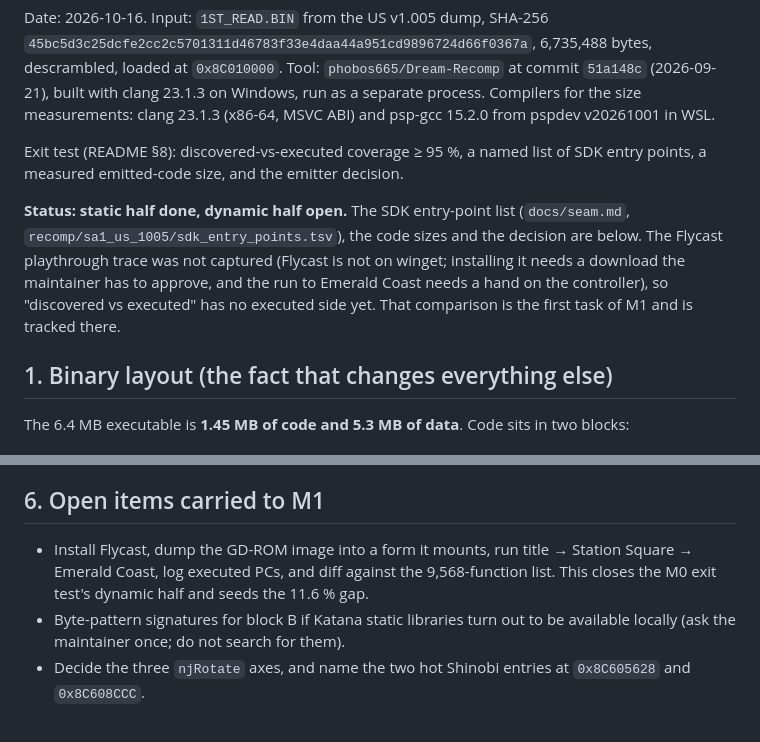
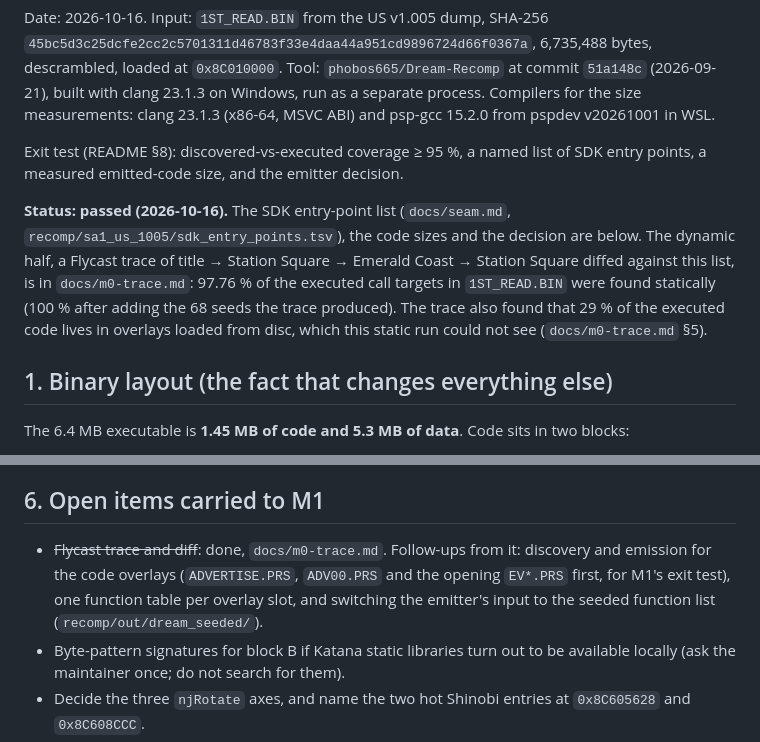
Before and after one commit to countallegrex/sa1-psp, a Markdown page: docs/m0-report.md, 2 parts joined by grey strips. GitHub-like rendering.

```diff
--- a/docs/m0-report.md
+++ b/docs/m0-report.md
@@ -11,13 +11,15 @@ pspdev v20261001 in WSL.
 Exit test (README §8): discovered-vs-executed coverage ≥ 95 %, a named list
 of SDK entry points, a measured emitted-code size, and the emitter decision.
 
-**Status: static half done, dynamic half open.** The SDK entry-point list
+**Status: passed (2026-10-16).** The SDK entry-point list
 (`docs/seam.md`, `recomp/sa1_us_1005/sdk_entry_points.tsv`), the code sizes
-and the decision are below. The Flycast playthrough trace was not captured
-(Flycast is not on winget; installing it needs a download the maintainer has to
-approve, and the run to Emerald Coast needs a hand on the controller), so
-"discovered vs executed" has no executed side yet. That comparison is the
-first task of M1 and is tracked there.
+and the decision are below. The dynamic half, a Flycast trace of title →
+Station Square → Emerald Coast → Station Square diffed against this list,
+is in `docs/m0-trace.md`: 97.76 % of the executed call targets in
+`1ST_READ.BIN` were found statically (100 % after adding the 68 seeds the
+trace produced). The trace also found that 29 % of the executed code lives
+in overlays loaded from disc, which this static run could not see
+(`docs/m0-trace.md` §5).
 
 ## 1. Binary layout (the fact that changes everything else)
 
@@ -199,10 +201,11 @@ the 13 unlowered instructions (to look at), and the 289 seam addresses.
 
 ## 6. Open items carried to M1
 
-- Install Flycast, dump the GD-ROM image into a form it mounts, run title →
-  Station Square → Emerald Coast, log executed PCs, and diff against the
-  9,568-function list. This closes the M0 exit test's dynamic half and seeds
-  the 11.6 % gap.
+- ~~Flycast trace and diff~~: done, `docs/m0-trace.md`. Follow-ups from it:
+  discovery and emission for the code overlays (`ADVERTISE.PRS`,
+  `ADV00.PRS` and the opening `EV*.PRS` first, for M1's exit test), one
+  function table per overlay slot, and switching the emitter's input to the
+  seeded function list (`recomp/out/dream_seeded/`).
 - Byte-pattern signatures for block B if Katana static libraries turn out to
   be available locally (ask the maintainer once; do not search for them).
 - Decide the three `njRotate` axes, and name the two hot Shinobi entries at
```
Also changed, not shown: README.md (+18 -7 lines).
